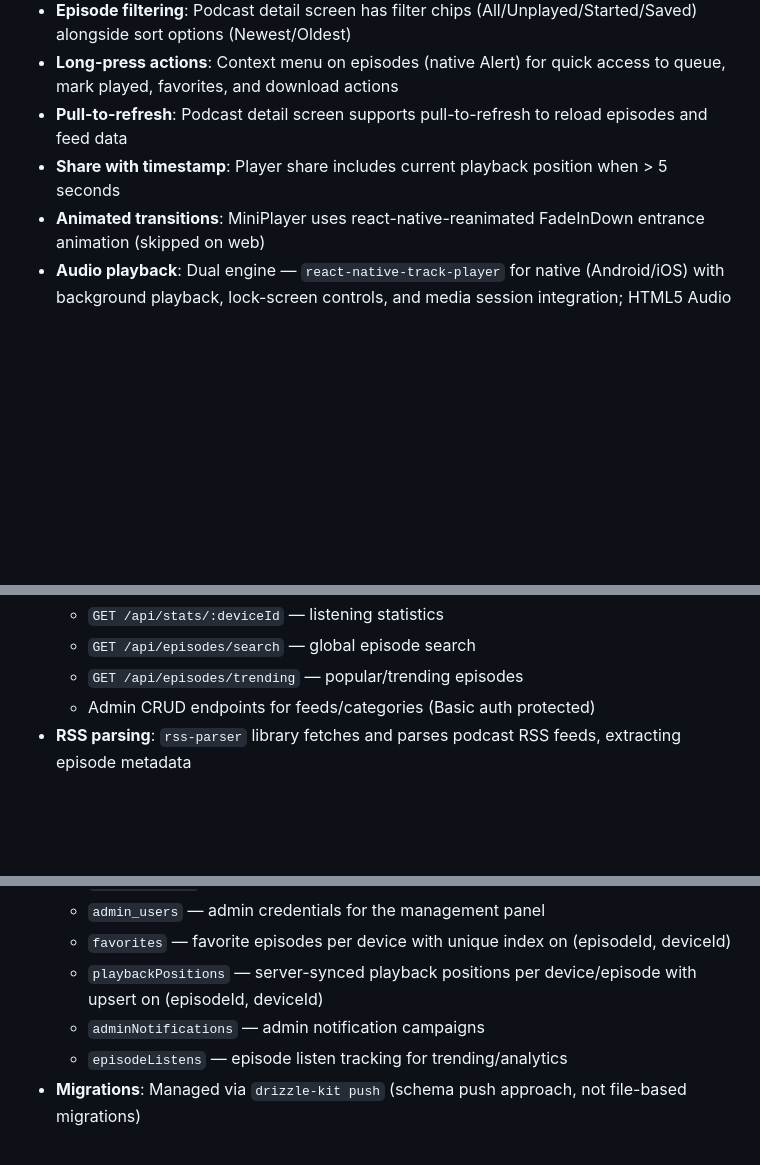
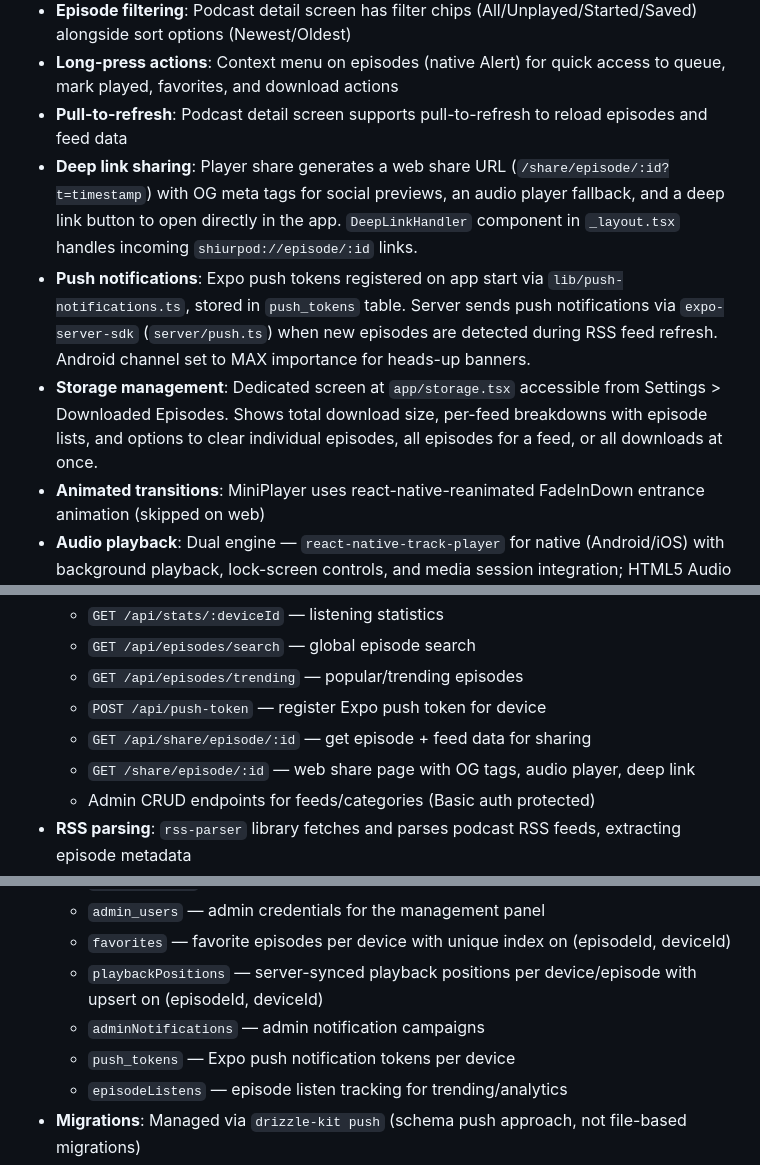
Before and after one commit to jacobjeger/Kosher-Feed, a Markdown page: replit.md, 3 parts joined by grey strips. Drawn GitHub-style; blank space fills up the shorter version.

Commit message:
Add push notifications, deep link sharing, and storage management features
Adds push notifications for new episodes, deep link sharing with a web preview and app fallback, and a storage management screen for downloaded episodes.

Replit-Commit-Author: Agent
Replit-Commit-Session-Id: b23cd820-9c0e-432c-be66-c238a2c98b47
Replit-Commit-Checkpoint-Type: full_checkpoint
Replit-Commit-Event-Id: 297f569d-0d9b-4b35-a5d1-9a0e7b91a751
Replit-Commit-Screenshot-Url: https://storage.googleapis.com/screenshot-production-us-central1/f2f50dc4-1fe9-4c6b-bcad-e8b4dc6f393e/b23cd820-9c0e-432c-be66-c238a2c98b47/YPoCx3u
Replit-Helium-Checkpoint-Created: true

```diff
--- a/replit.md
+++ b/replit.md
@@ -22,7 +22,9 @@ Preferred communication style: Simple, everyday language.
 - **Episode filtering**: Podcast detail screen has filter chips (All/Unplayed/Started/Saved) alongside sort options (Newest/Oldest)
 - **Long-press actions**: Context menu on episodes (native Alert) for quick access to queue, mark played, favorites, and download actions
 - **Pull-to-refresh**: Podcast detail screen supports pull-to-refresh to reload episodes and feed data
-- **Share with timestamp**: Player share includes current playback position when > 5 seconds
+- **Deep link sharing**: Player share generates a web share URL (`/share/episode/:id?t=timestamp`) with OG meta tags for social previews, an audio player fallback, and a deep link button to open directly in the app. `DeepLinkHandler` component in `_layout.tsx` handles incoming `shiurpod://episode/:id` links.
+- **Push notifications**: Expo push tokens registered on app start via `lib/push-notifications.ts`, stored in `push_tokens` table. Server sends push notifications via `expo-server-sdk` (`server/push.ts`) when new episodes are detected during RSS feed refresh. Android channel set to MAX importance for heads-up banners.
+- **Storage management**: Dedicated screen at `app/storage.tsx` accessible from Settings > Downloaded Episodes. Shows total download size, per-feed breakdowns with episode lists, and options to clear individual episodes, all episodes for a feed, or all downloads at once.
 - **Animated transitions**: MiniPlayer uses react-native-reanimated FadeInDown entrance animation (skipped on web)
 - **Audio playback**: Dual engine — `react-native-track-player` for native (Android/iOS) with background playback, lock-screen controls, and media session integration; HTML5 Audio for web. Unified context API (`AudioPlayerContext`) provides play/pause/seek/skip/rate controls. Saves playback position to AsyncStorage every 30 seconds and on pause/stop, resuming from saved position on replay. Server-side position sync for cross-device resume. TrackPlayer service registered at module level in `app/_layout.tsx`, service handler in `lib/track-player-service.ts`.
 - **Offline support**: Episode downloads managed via `expo-file-system` with progress tracking, persisted to AsyncStorage. Auto-download on WiFi for followed shiurim with configurable per-shiur episode storage limits. Batch download support for downloading multiple episodes at once.
@@ -47,6 +49,9 @@ Preferred communication style: Simple, everyday language.
   - `GET /api/stats/:deviceId` — listening statistics
   - `GET /api/episodes/search` — global episode search
   - `GET /api/episodes/trending` — popular/trending episodes
+  - `POST /api/push-token` — register Expo push token for device
+  - `GET /api/share/episode/:id` — get episode + feed data for sharing
+  - `GET /share/episode/:id` — web share page with OG tags, audio player, deep link
   - Admin CRUD endpoints for feeds/categories (Basic auth protected)
 - **RSS parsing**: `rss-parser` library fetches and parses podcast RSS feeds, extracting episode metadata
 - **Admin panel**: Server-rendered HTML admin interface at `/admin` for managing feeds and categories
@@ -65,6 +70,7 @@ Preferred communication style: Simple, everyday language.
   - `favorites` — favorite episodes per device with unique index on (episodeId, deviceId)
   - `playbackPositions` — server-synced playback positions per device/episode with upsert on (episodeId, deviceId)
   - `adminNotifications` — admin notification campaigns
+  - `push_tokens` — Expo push notification tokens per device
   - `episodeListens` — episode listen tracking for trending/analytics
 - **Migrations**: Managed via `drizzle-kit push` (schema push approach, not file-based migrations)
 - **Connection**: `pg` Pool with `DATABASE_URL` environment variable
```
